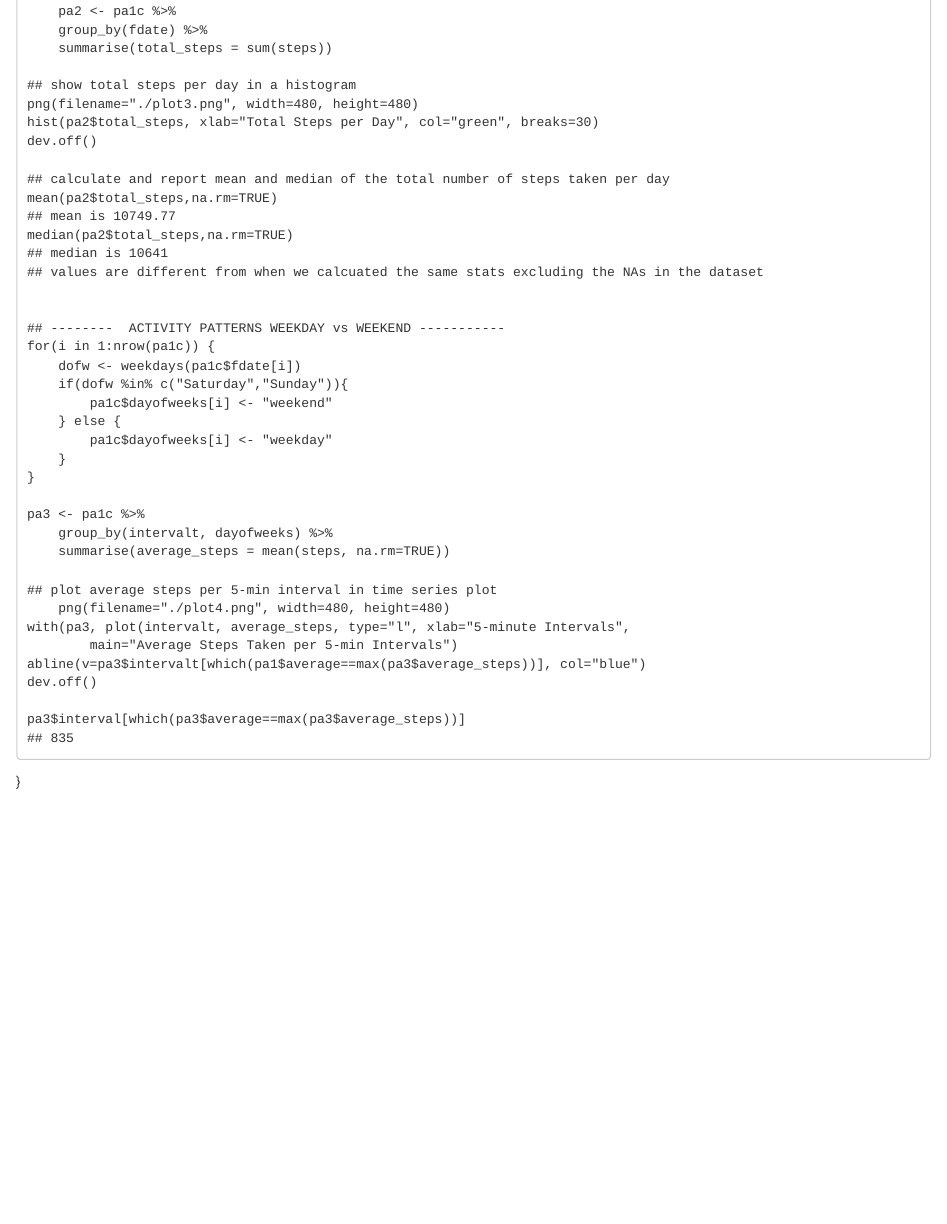
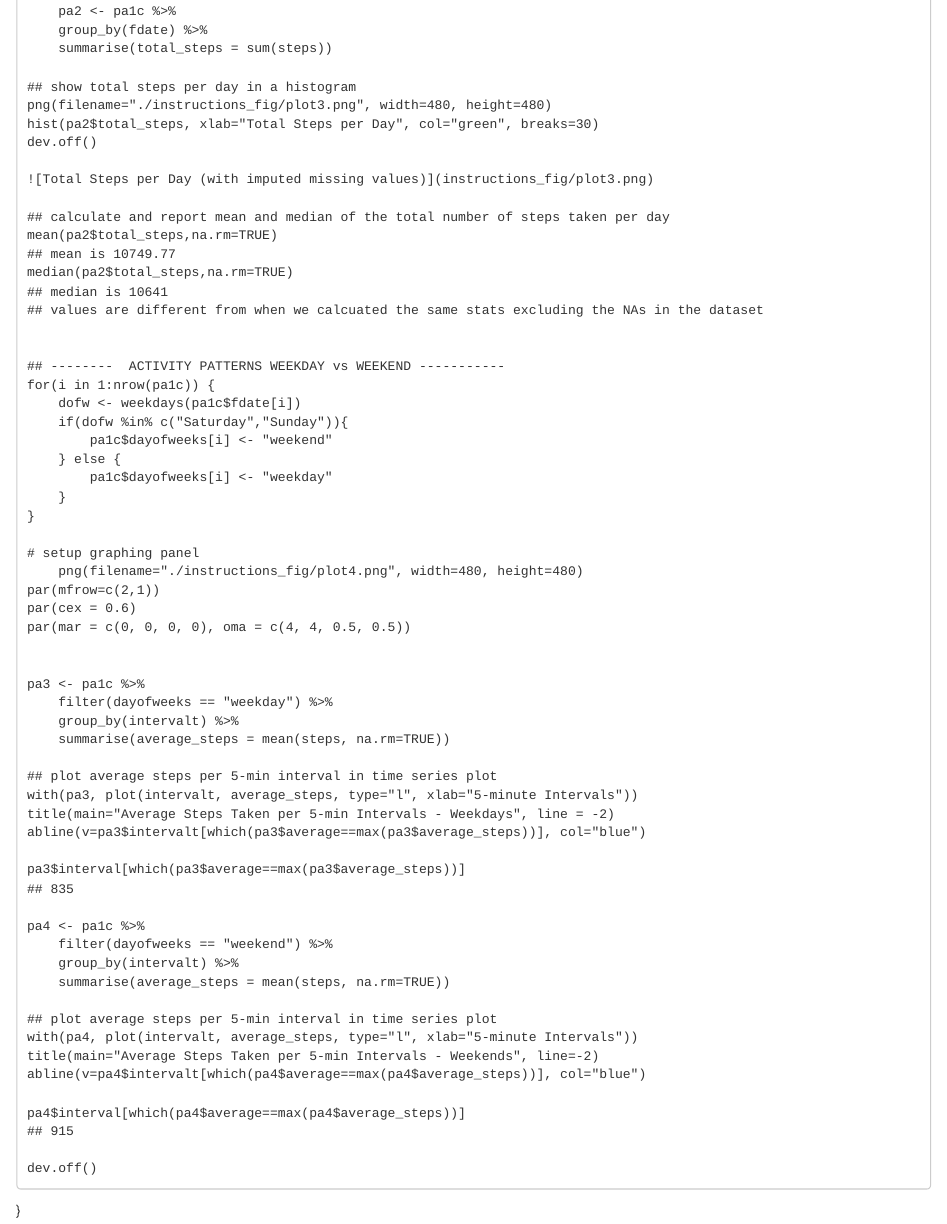
Before and after one commit to yiudim/RepData_PeerAssessment1, an R Markdown document (PA1_template.Rmd): the page in a window 1100 px wide, from 1240 px down before the commit and from 1320 px down after it, so that both start at the same text. Rendered offline with R 4.5, knitr and Pandoc, with nearby package versions.

Commit message:
yiudim commit

```diff
--- a/PA1_template.Rmd
+++ b/PA1_template.Rmd
@@ -70,9 +74,11 @@ PA1_template <- function() {
 		summarise(total_steps = sum(steps))
 
 	## show total steps per day in a histogram
-	png(filename="./plot3.png", width=480, height=480)
+	png(filename="./instructions_fig/plot3.png", width=480, height=480)
 	hist(pa2$total_steps, xlab="Total Steps per Day", col="green", breaks=30)
 	dev.off()
+
+	![Total Steps per Day (with imputed missing values)](instructions_fig/plot3.png)
 
 	## calculate and report mean and median of the total number of steps taken per day
 	mean(pa2$total_steps,na.rm=TRUE)
@@ -92,18 +98,39 @@ PA1_template <- function() {
 		}
 	}
 
+	# setup graphing panel
+        png(filename="./instructions_fig/plot4.png", width=480, height=480)
+	par(mfrow=c(2,1))
+	par(cex = 0.6)
+	par(mar = c(0, 0, 0, 0), oma = c(4, 4, 0.5, 0.5))
+
+
 	pa3 <- pa1c %>%
-		group_by(intervalt, dayofweeks) %>%
+		filter(dayofweeks == "weekday") %>%
+		group_by(intervalt) %>%
 		summarise(average_steps = mean(steps, na.rm=TRUE))
 
 	## plot average steps per 5-min interval in time series plot
-        png(filename="./plot4.png", width=480, height=480)
-	with(pa3, plot(intervalt, average_steps, type="l", xlab="5-minute Intervals",
-			main="Average Steps Taken per 5-min Intervals")
-	abline(v=pa3$intervalt[which(pa1$average==max(pa3$average_steps))], col="blue")
-	dev.off()
+	with(pa3, plot(intervalt, average_steps, type="l", xlab="5-minute Intervals"))
+	title(main="Average Steps Taken per 5-min Intervals - Weekdays", line = -2)
+	abline(v=pa3$intervalt[which(pa3$average==max(pa3$average_steps))], col="blue")
 
 	pa3$interval[which(pa3$average==max(pa3$average_steps))]
 	## 835
 
+	pa4 <- pa1c %>%
+		filter(dayofweeks == "weekend") %>%
+		group_by(intervalt) %>%
+		summarise(average_steps = mean(steps, na.rm=TRUE))
+
+	## plot average steps per 5-min interval in time series plot
+	with(pa4, plot(intervalt, average_steps, type="l", xlab="5-minute Intervals"))
+	title(main="Average Steps Taken per 5-min Intervals - Weekends", line=-2)
+	abline(v=pa4$intervalt[which(pa4$average==max(pa4$average_steps))], col="blue")
+
+	pa4$interval[which(pa4$average==max(pa4$average_steps))]
+	## 915
+
+	dev.off()
+
 }
```
Also changed, not shown: instructions_fig/plot1.png (added), instructions_fig/plot2.png (added), instructions_fig/plot3.png (added), instructions_fig/plot4.png (added), PA1_template.Rmd (8 more changed lines).
